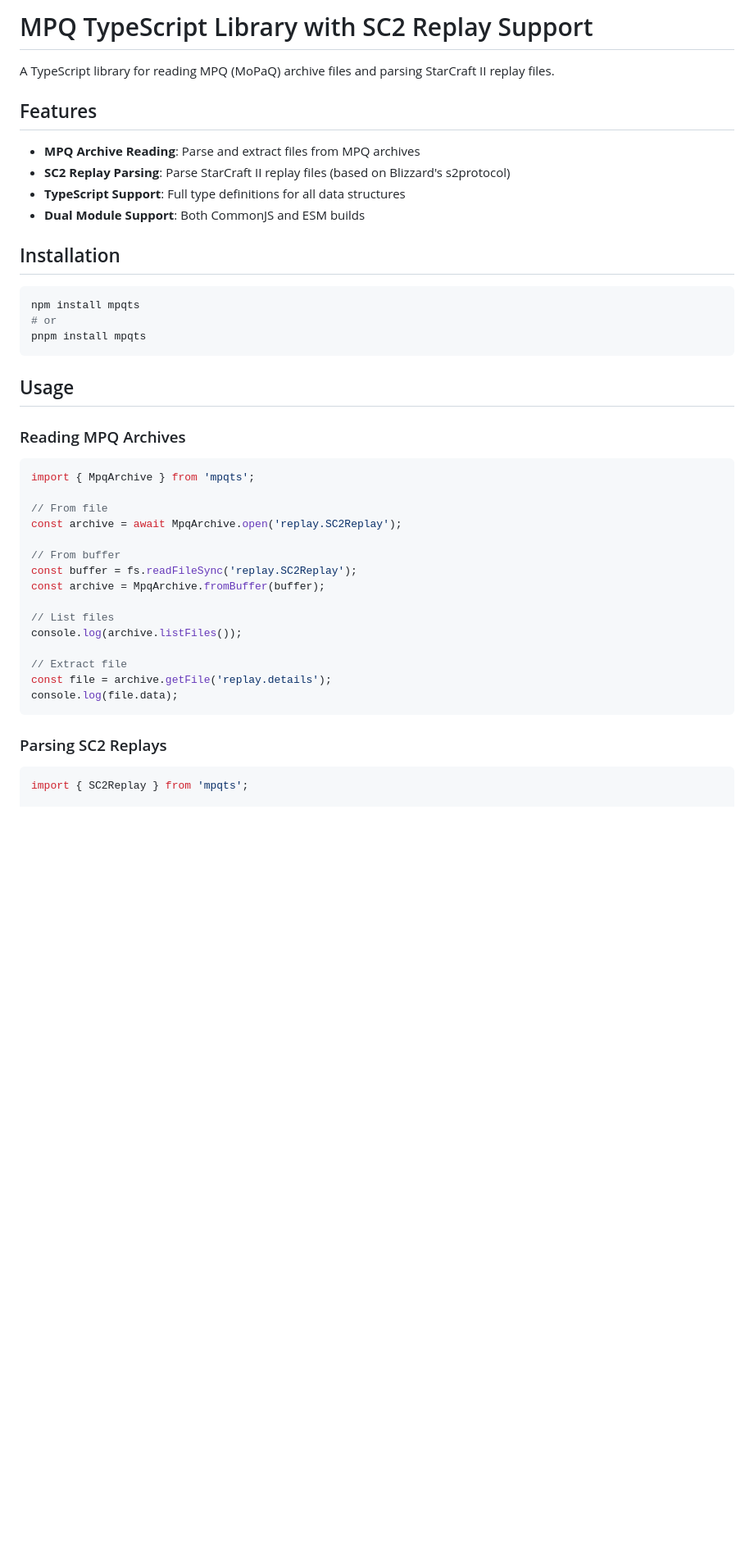
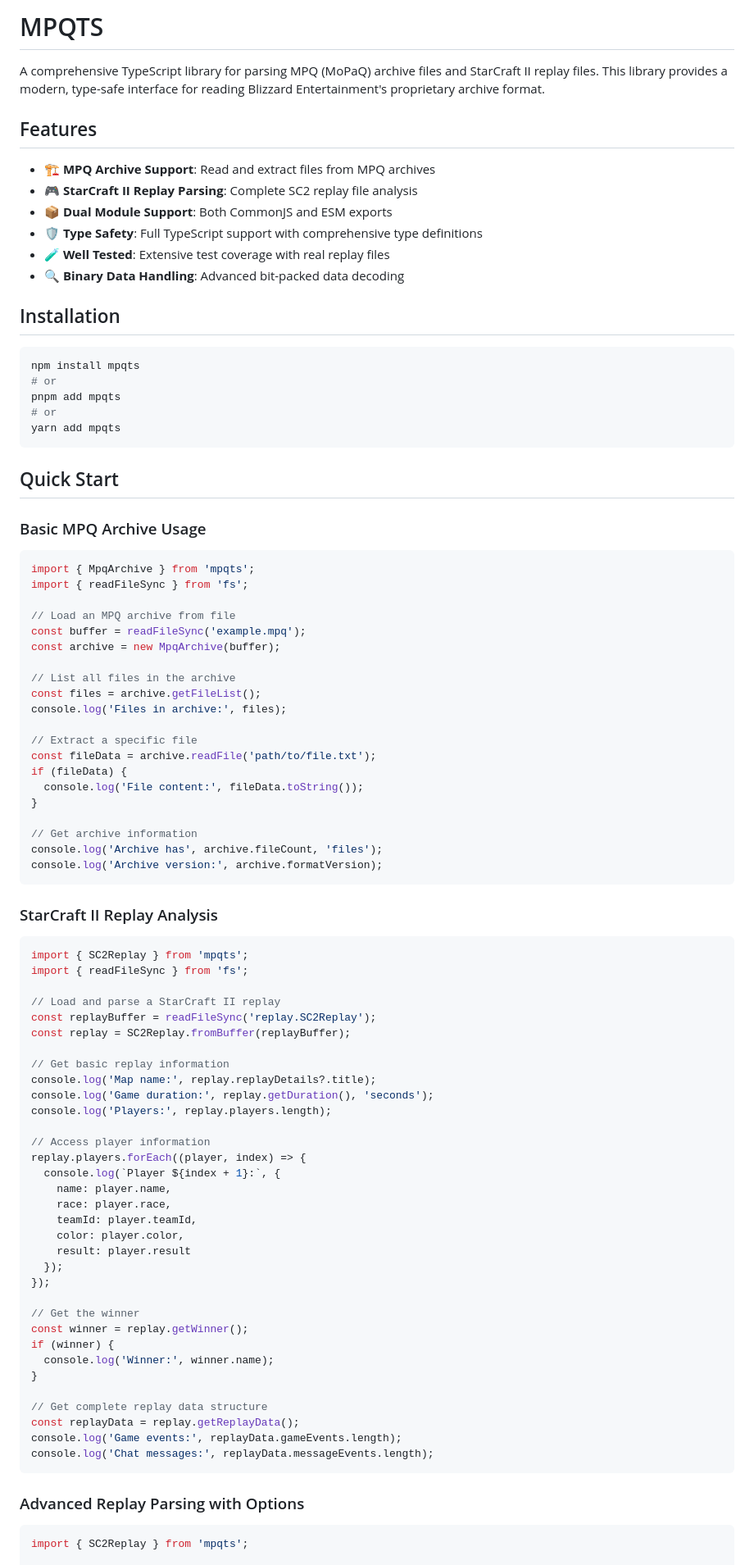
Before and after one commit to kanghyojun/sc2ts, a Markdown page: README.md, the part around one of its changes. Shown at 82% size. GitHub-like rendering; blank space fills up the shorter version.

````diff
--- a/README.md
+++ b/README.md
@@ -1,45 +1,92 @@
-# MPQ TypeScript Library with SC2 Replay Support
+# MPQTS
 
-A TypeScript library for reading MPQ (MoPaQ) archive files and parsing StarCraft II replay files.
+A comprehensive TypeScript library for parsing MPQ (MoPaQ) archive files and StarCraft II replay files. This library provides a modern, type-safe interface for reading Blizzard Entertainment's proprietary archive format.
 
 ## Features
 
-- **MPQ Archive Reading**: Parse and extract files from MPQ archives
-- **SC2 Replay Parsing**: Parse StarCraft II replay files (based on Blizzard's s2protocol)
-- **TypeScript Support**: Full type definitions for all data structures
-- **Dual Module Support**: Both CommonJS and ESM builds
+- 🏗️ **MPQ Archive Support**: Read and extract files from MPQ archives
+- 🎮 **StarCraft II Replay Parsing**: Complete SC2 replay file analysis
+- 📦 **Dual Module Support**: Both CommonJS and ESM exports
+- 🛡️ **Type Safety**: Full TypeScript support with comprehensive type definitions
+- 🧪 **Well Tested**: Extensive test coverage with real replay files
+- 🔍 **Binary Data Handling**: Advanced bit-packed data decoding
 
 ## Installation
 
 ```bash
 npm install mpqts
 # or
-pnpm install mpqts
+pnpm add mpqts
+# or
+yarn add mpqts
 ```
 
-## Usage
+## Quick Start
 
-### Reading MPQ Archives
+### Basic MPQ Archive Usage
 
 ```typescript
 import { MpqArchive } from 'mpqts';
+import { readFileSync } from 'fs';
 
-// From file
-const archive = await MpqArchive.open('replay.SC2Replay');
+// Load an MPQ archive from file
+const buffer = readFileSync('example.mpq');
+const archive = new MpqArchive(buffer);
 
-// From buffer
-const buffer = fs.readFileSync('replay.SC2Replay');
-const archive = MpqArchive.fromBuffer(buffer);
+// List all files in the archive
+const files = archive.getFileList();
+console.log('Files in archive:', files);
 
-// List files
-console.log(archive.listFiles());
+// Extract a specific file
+const fileData = archive.readFile('path/to/file.txt');
+if (fileData) {
+  console.log('File content:', fileData.toString());
+}
 
-// Extract file
-const file = archive.getFile('replay.details');
-console.log(file.data);
+// Get archive information
+console.log('Archive has', archive.fileCount, 'files');
+console.log('Archive version:', archive.formatVersion);
 ```
 
-### Parsing SC2 Replays
+### StarCraft II Replay Analysis
+
+```typescript
+import { SC2Replay } from 'mpqts';
+import { readFileSync } from 'fs';
+
+// Load and parse a StarCraft II replay
+const replayBuffer = readFileSync('replay.SC2Replay');
+const replay = SC2Replay.fromBuffer(replayBuffer);
+
+// Get basic replay information
+console.log('Map name:', replay.replayDetails?.title);
+console.log('Game duration:', replay.getDuration(), 'seconds');
+console.log('Players:', replay.players.length);
+
+// Access player information
+replay.players.forEach((player, index) => {
+  console.log(`Player ${index + 1}:`, {
+    name: player.name,
+    race: player.race,
+    teamId: player.teamId,
+    color: player.color,
+    result: player.result
+  });
+});
+
+// Get the winner
+const winner = replay.getWinner();
+if (winner) {
+  console.log('Winner:', winner.name);
+}
+
+// Get complete replay data structure
+const replayData = replay.getReplayData();
+console.log('Game events:', replayData.gameEvents.length);
+console.log('Chat messages:', replayData.messageEvents.length);
+```
+
+### Advanced Replay Parsing with Options
 
 ```typescript
 import { SC2Replay } from 'mpqts';
````
Also changed, not shown: other parts of README.md (+152 -61 lines).
